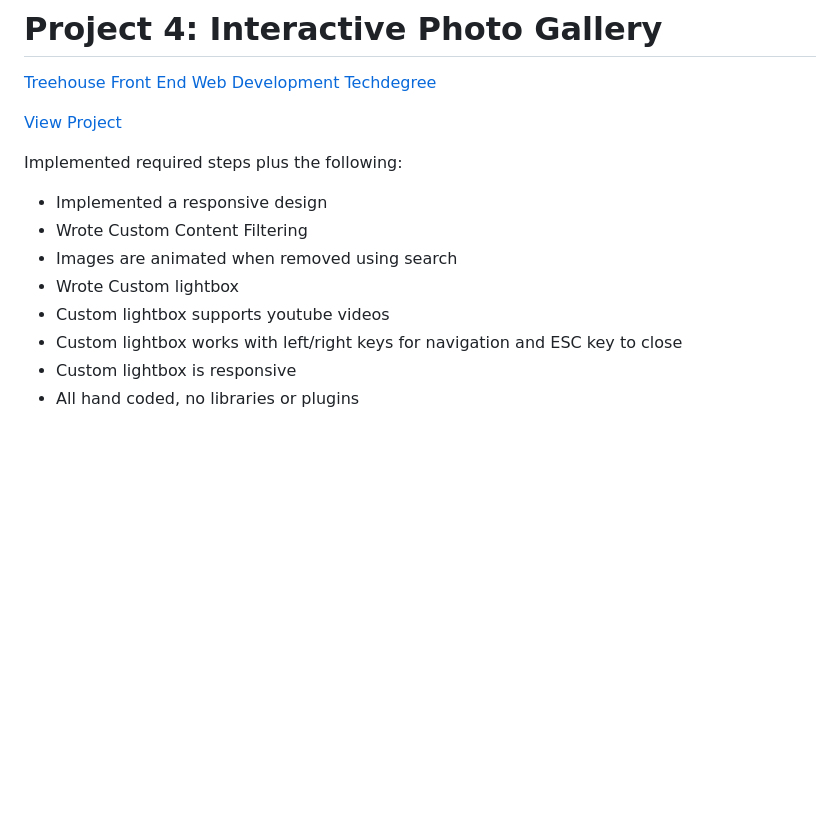
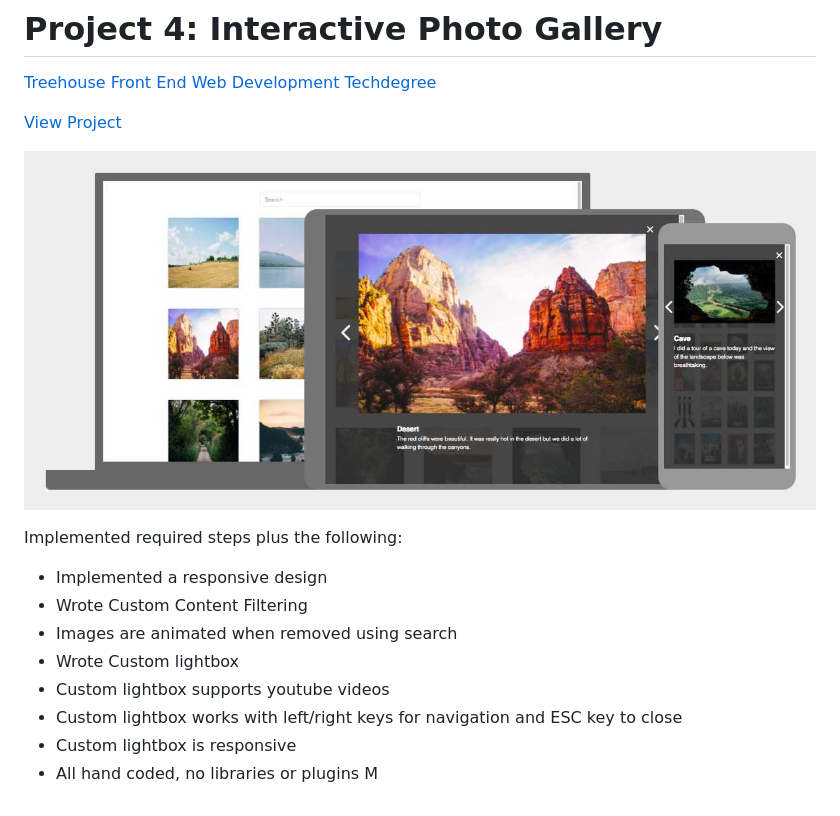
Before and after one commit to Isthatclay/treehouse-fewd-techdegree_project-4, a Markdown page: README.md, the part around the change. Rendered like a GitHub page; pictures changed too: images/readme.jpg (added); blank space fills up the shorter version.

Commit message:
add project image to README

```diff
--- a/README.md
+++ b/README.md
@@ -4,6 +4,7 @@
 
 [View Project](http://danhayden.github.io/treehouse-fewd-techdegree_project-4)
 
+![Interactive Photo Gallery](images/readme.jpg 'Interactive Photo Gallery')
 
 Implemented required steps plus the following:
 
@@ -15,3 +16,4 @@ Implemented required steps plus the following:
 - Custom lightbox works with left/right keys for navigation and ESC key to close
 - Custom lightbox is responsive
 - All hand coded, no libraries or plugins
+M
```
